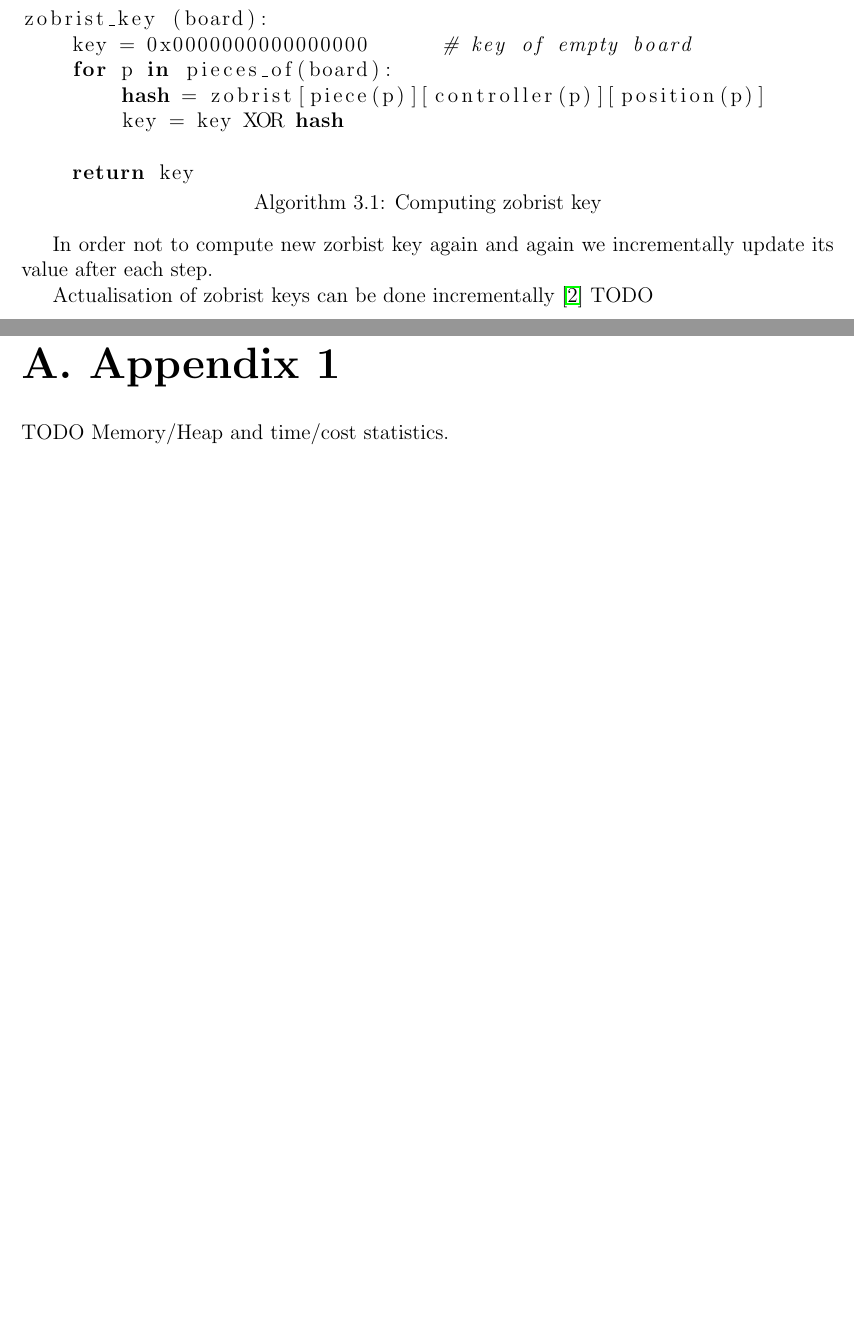
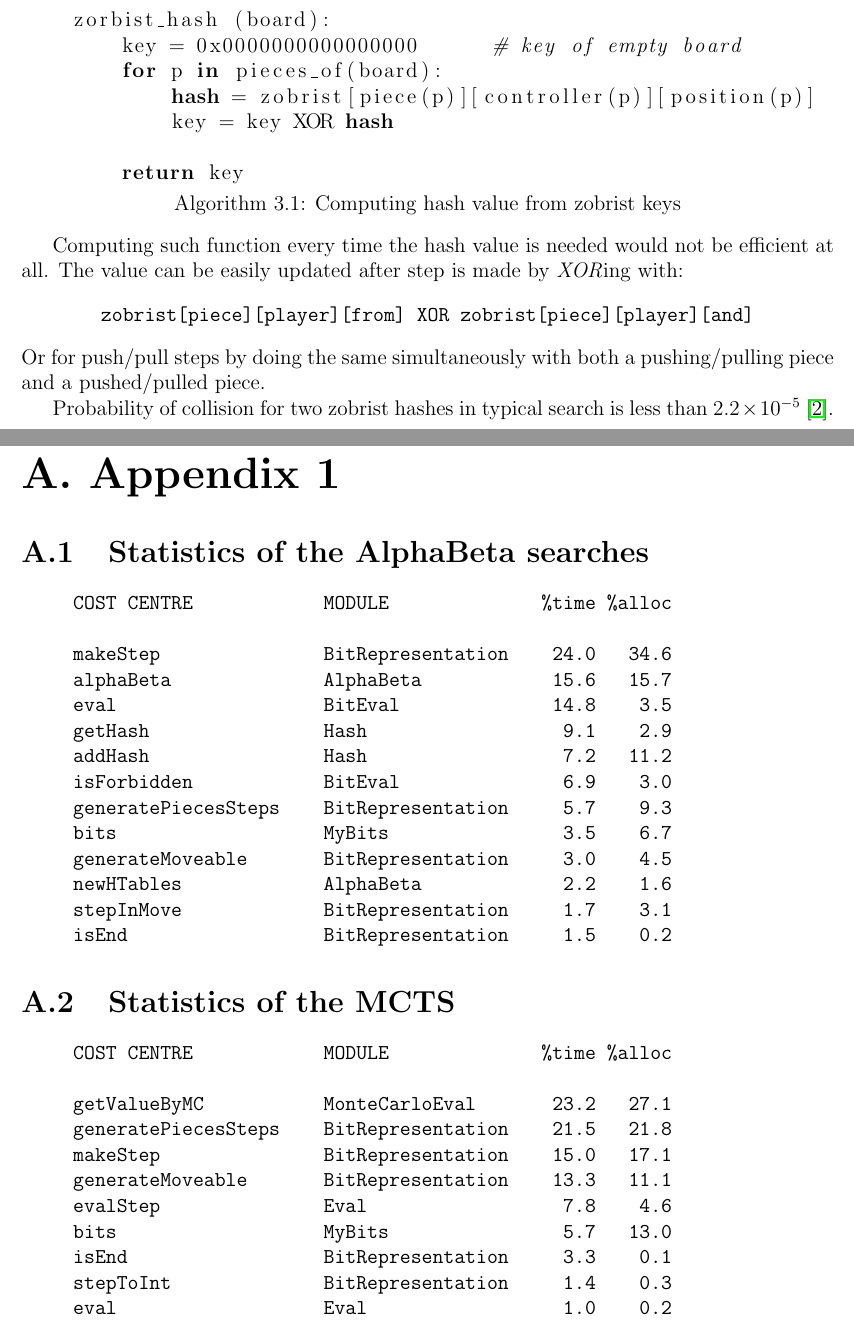
Before and after one commit to jaklt/zapisky, a LaTeX thesis (bc/thesis.tex, which reads bc/chapters/appendix1.tex, bc/chapters/optimisations.tex): two parts of pages 20 and 29 of 30, joined at a grey line, cut so that both start at the same text, the shorter picture padded with empty space. Compiled offline with pdfLaTeX.

Commit message:
News in bc5.

```diff
--- /dev/null
+++ b/bc/chapters/appendix1.tex
@@ -0,0 +1,38 @@
+\chapter{Appendix 1}\label{statistics}
+
+\section{Statistics of the AlphaBeta searches}
+\begin{quote}
+\begin{verbatim}
+COST CENTRE            MODULE              %time %alloc
+
+makeStep               BitRepresentation    24.0   34.6
+alphaBeta              AlphaBeta            15.6   15.7
+eval                   BitEval              14.8    3.5
+getHash                Hash                  9.1    2.9
+addHash                Hash                  7.2   11.2
+isForbidden            BitEval               6.9    3.0
+generatePiecesSteps    BitRepresentation     5.7    9.3
+bits                   MyBits                3.5    6.7
+generateMoveable       BitRepresentation     3.0    4.5
+newHTables             AlphaBeta             2.2    1.6
+stepInMove             BitRepresentation     1.7    3.1
+isEnd                  BitRepresentation     1.5    0.2
+\end{verbatim}
+\end{quote}
+
+\section{Statistics of the MCTS}
+\begin{quote}
+\begin{verbatim}
+COST CENTRE            MODULE              %time %alloc
+
+getValueByMC           MonteCarloEval       23.2   27.1
+generatePiecesSteps    BitRepresentation    21.5   21.8
+makeStep               BitRepresentation    15.0   17.1
+generateMoveable       BitRepresentation    13.3   11.1
+evalStep               Eval                  7.8    4.6
+bits                   MyBits                5.7   13.0
+isEnd                  BitRepresentation     3.3    0.1
+stepToInt              BitRepresentation     1.4    0.3
+eval                   Eval                  1.0    0.2
+\end{verbatim}
+\end{quote}
--- a/bc/chapters/optimisations.tex
+++ b/bc/chapters/optimisations.tex
@@ -250,6 +259,6 @@ bot and do not depend on used algorithm.
-	\lstset{language=Python, caption=Computing zobrist key, label=alg:zobrist}
+	\lstset{language=Python, caption=Computing hash value from zobrist keys, label=alg:zobrist}
 	\begin{lstlisting}
-zobrist_key (board):
+    zorbist_hash (board):
         key = 0x0000000000000000      # key of empty board
         for p in pieces_of(board):
             hash = zobrist[piece(p)][controller(p)][position(p)]
@@ -258,10 +267,17 @@ zobrist_key (board):
         return key
     \end{lstlisting}
 
-	In order not to compute new zorbist key again and again we
-	incrementally update its value after each step.
+	Computing such function every time the hash value is needed would not be
+	efficient at all. The value can be easily updated after step is made by
+	\emph{XOR}ing with:
+	\begin{center}
+		\texttt{zobrist[piece][player][from] XOR zobrist[piece][player][and]}
+	\end{center}
+	Or for push/pull steps by doing the same simultaneously with both a
+	pushing/pulling piece and a pushed/pulled piece.
 
-	Actualisation of zobrist keys can be done incrementally \cite{COX} TODO
+	Probability of collision for two zobrist hashes in typical search is less
+	than $2.2 \times 10^{-5}$~\cite{COX}.
 
 % TODO
 % \section{Comparison of used optimisations}
--- a/bc/thesis.tex
+++ b/bc/thesis.tex
@@ -270,6 +269,4 @@ Klíčová slova: Arimaa, Monte Carlo Tree Search, Alpha Beta search, UCT
-\chapter{Appendix 1}
-TODO Memory/Heap and time/cost statistics.
-
+\include{chapters/appendix1}
 \include{chapters/documentation}
 
 \openright
```
Also changed, not shown: bc/chapters/algorithms.tex (+1 -1 lines), bc/chapters/conclusion.tex (+5 -1 lines), bc/chapters/implementation.tex (+2 -2 lines), bc/graphs/data.dat (+4 -4 lines), bc/Makefile, bc/chapters/optimisations.tex (47 more changed lines), bc/thesis.tex (7 more changed lines), 1 other file. Lines whose indentation alone changed are shown as unchanged.
